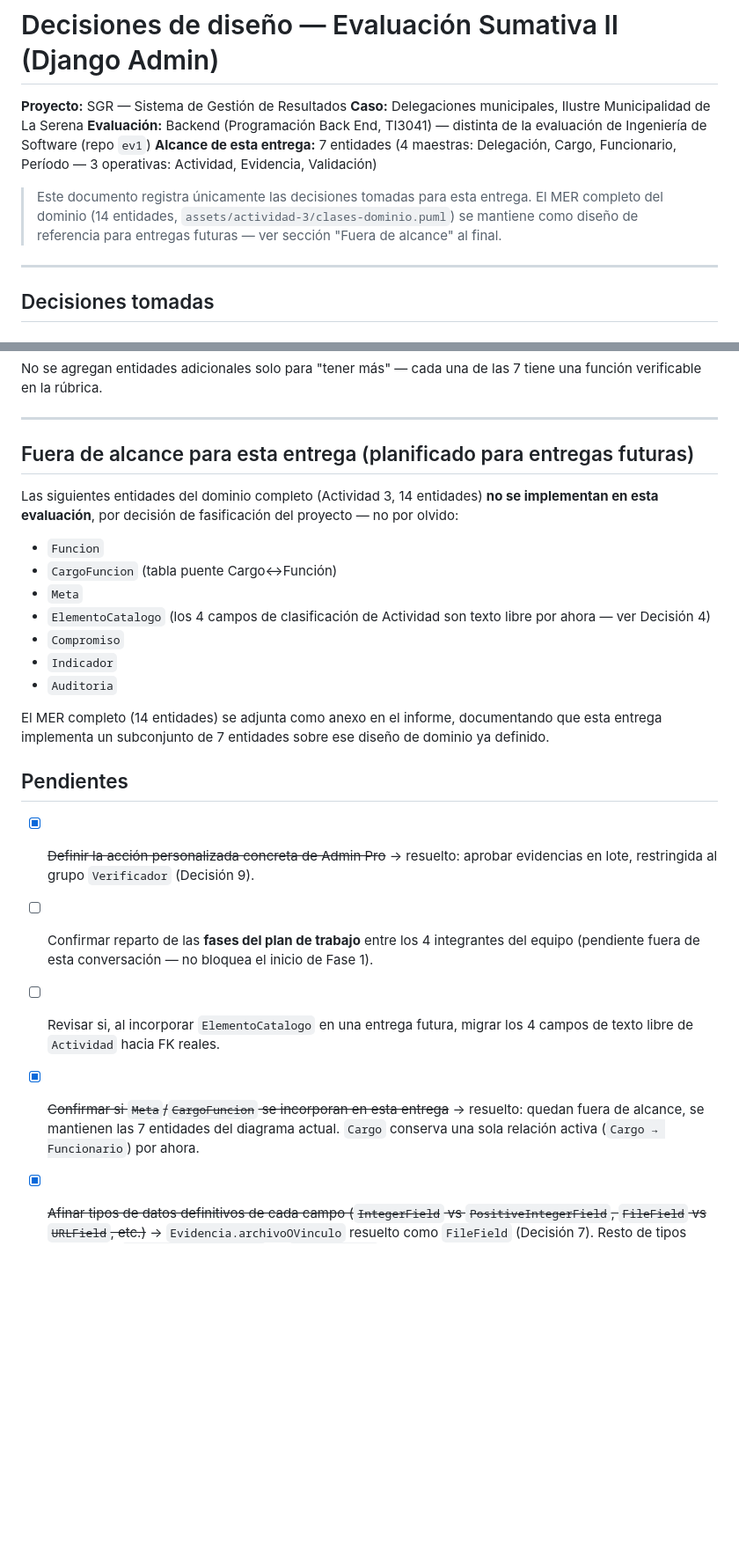
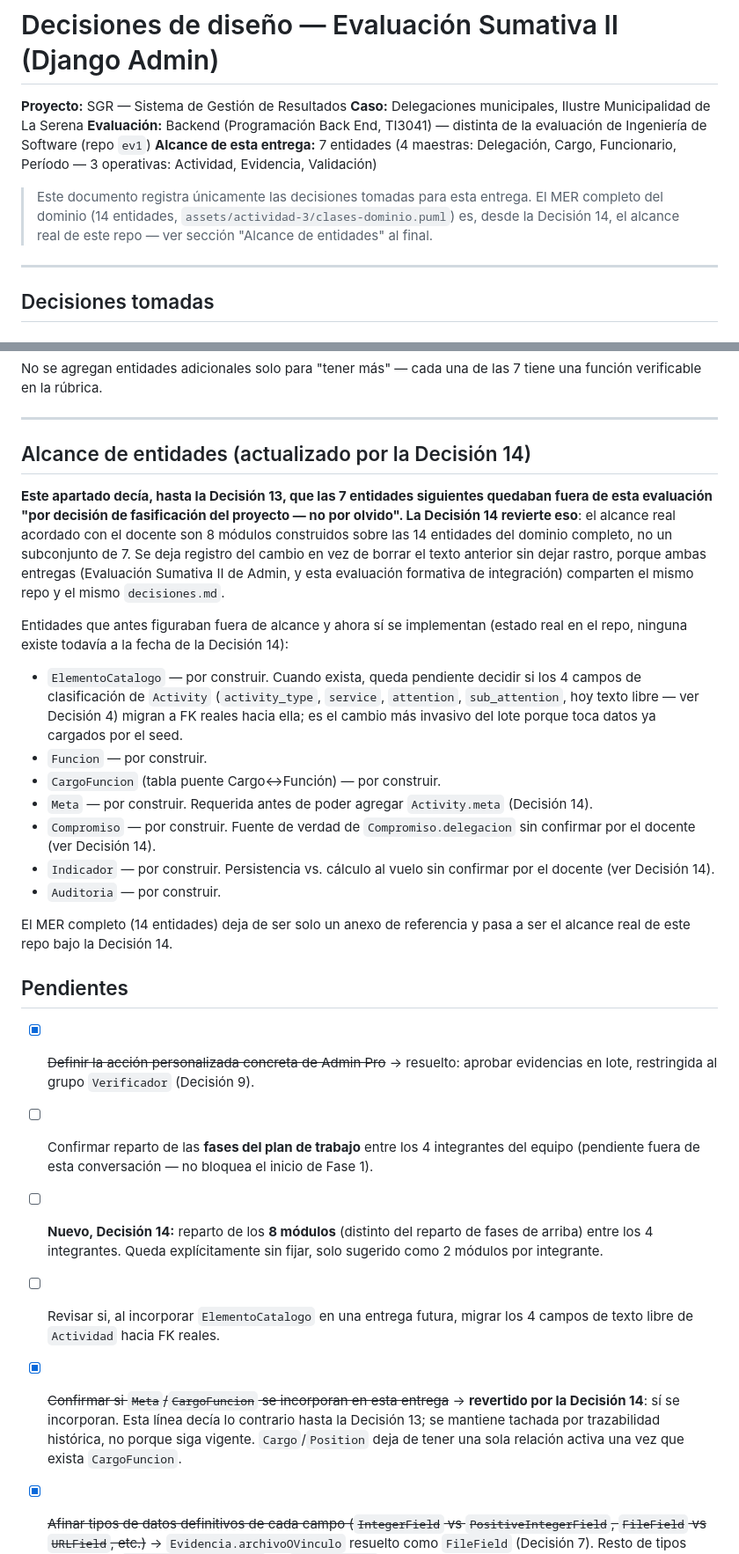
Before and after one commit to Ren-reno/SGR---Backend, a Markdown page: docs/decisiones.md, 2 parts joined by grey strips. Shown at 88% size. GitHub-like rendering; blank space fills up the shorter version.

Commit message:
docs: registra Decision 14 (Actividad.meta y ampliacion de alcance a 8 modulos/14 entidades)

```diff
--- a/docs/decisiones.md
+++ b/docs/decisiones.md
@@ -5,7 +5,7 @@
 **Evaluación:** Backend (Programación Back End, TI3041) — distinta de la evaluación de Ingeniería de Software (repo `ev1`)
 **Alcance de esta entrega:** 7 entidades (4 maestras: Delegación, Cargo, Funcionario, Período — 3 operativas: Actividad, Evidencia, Validación)
 
-> Este documento registra únicamente las decisiones tomadas para esta entrega. El MER completo del dominio (14 entidades, `assets/actividad-3/clases-dominio.puml`) se mantiene como diseño de referencia para entregas futuras — ver sección "Fuera de alcance" al final.
+> Este documento registra únicamente las decisiones tomadas para esta entrega. El MER completo del dominio (14 entidades, `assets/actividad-3/clases-dominio.puml`) es, desde la Decisión 14, el alcance real de este repo — ver sección "Alcance de entidades" al final.
 
 ---
 
@@ -306,26 +329,29 @@ No se agregan entidades adicionales solo para "tener más" — cada una de las 7
 
 ---
 
-## Fuera de alcance para esta entrega (planificado para entregas futuras)
+## Alcance de entidades (actualizado por la Decisión 14)
 
-Las siguientes entidades del dominio completo (Actividad 3, 14 entidades) **no se implementan en esta evaluación**, por decisión de fasificación del proyecto — no por olvido:
+**Este apartado decía, hasta la Decisión 13, que las 7 entidades siguientes quedaban fuera de esta evaluación "por decisión de fasificación del proyecto — no por olvido". La Decisión 14 revierte eso**: el alcance real acordado con el docente son 8 módulos construidos sobre las 14 entidades del dominio completo, no un subconjunto de 7. Se deja registro del cambio en vez de borrar el texto anterior sin dejar rastro, porque ambas entregas (Evaluación Sumativa II de Admin, y esta evaluación formativa de integración) comparten el mismo repo y el mismo `decisiones.md`.
 
-- `Funcion`
-- `CargoFuncion` (tabla puente Cargo↔Función)
-- `Meta`
-- `ElementoCatalogo` (los 4 campos de clasificación de Actividad son texto libre por ahora — ver Decisión 4)
-- `Compromiso`
-- `Indicador`
-- `Auditoria`
+Entidades que antes figuraban fuera de alcance y ahora sí se implementan (estado real en el repo, ninguna existe todavía a la fecha de la Decisión 14):
 
-El MER completo (14 entidades) se adjunta como anexo en el informe, documentando que esta entrega implementa un subconjunto de 7 entidades sobre ese diseño de dominio ya definido.
+- `ElementoCatalogo` — por construir. Cuando exista, queda pendiente decidir si los 4 campos de clasificación de `Activity` (`activity_type`, `service`, `attention`, `sub_attention`, hoy texto libre — ver Decisión 4) migran a FK reales hacia ella; es el cambio más invasivo del lote porque toca datos ya cargados por el seed.
+- `Funcion` — por construir.
+- `CargoFuncion` (tabla puente Cargo↔Función) — por construir.
+- `Meta` — por construir. Requerida antes de poder agregar `Activity.meta` (Decisión 14).
+- `Compromiso` — por construir. Fuente de verdad de `Compromiso.delegacion` sin confirmar por el docente (ver Decisión 14).
+- `Indicador` — por construir. Persistencia vs. cálculo al vuelo sin confirmar por el docente (ver Decisión 14).
+- `Auditoria` — por construir.
+
+El MER completo (14 entidades) deja de ser solo un anexo de referencia y pasa a ser el alcance real de este repo bajo la Decisión 14.
 
 ## Pendientes
 
 - [x] ~~Definir la acción personalizada concreta de Admin Pro~~ → resuelto: aprobar evidencias en lote, restringida al grupo `Verificador` (Decisión 9).
 - [ ] Confirmar reparto de las **fases del plan de trabajo** entre los 4 integrantes del equipo (pendiente fuera de esta conversación — no bloquea el inicio de Fase 1).
+- [ ] **Nuevo, Decisión 14:** reparto de los **8 módulos** (distinto del reparto de fases de arriba) entre los 4 integrantes. Queda explícitamente sin fijar, solo sugerido como 2 módulos por integrante.
 - [ ] Revisar si, al incorporar `ElementoCatalogo` en una entrega futura, migrar los 4 campos de texto libre de `Actividad` hacia FK reales.
-- [x] ~~Confirmar si `Meta`/`CargoFuncion` se incorporan en esta entrega~~ → resuelto: quedan fuera de alcance, se mantienen las 7 entidades del diagrama actual. `Cargo` conserva una sola relación activa (`Cargo → Funcionario`) por ahora.
+- [x] ~~Confirmar si `Meta`/`CargoFuncion` se incorporan en esta entrega~~ → **revertido por la Decisión 14**: sí se incorporan. Esta línea decía lo contrario hasta la Decisión 13; se mantiene tachada por trazabilidad histórica, no porque siga vigente. `Cargo`/`Position` deja de tener una sola relación activa una vez que exista `CargoFuncion`.
 - [x] ~~Afinar tipos de datos definitivos de cada campo (`IntegerField` vs `PositiveIntegerField`, `FileField` vs `URLField`, etc.)~~ → `Evidencia.archivoOVinculo` resuelto como `FileField` (Decisión 7). Resto de tipos numéricos (`PositiveIntegerField` vs `IntegerField`) queda para revisión campo a campo al momento de escribir `models.py`.
 - [x] ~~Definir política de `on_delete` en las FK~~ → resuelto: `PROTECT` por defecto, `CASCADE` solo en `Funcionario.user` y `Validacion.evidencia` (Decisión 8).
 - [x] ~~**Nuevo, para Fase 3 (seed):** el default `PROTECT` (Decisión 8) implica que el orden de borrado/recreación de fixtures importa, y que un comando de seed no idempotente puede trabarse contra sus propias protecciones al re-ejecutarse sobre datos parcialmente cargados.~~ → resuelto: `core/management/commands/seed_sgr.py` usa `get_or_create` en la creación de grupos, delegaciones, cargos, usuarios, funcionarios, período, actividades, evidencias y validación — comando probado idempotente (dos corridas seguidas sin duplicar ni lanzar `ProtectedError`/`UNIQUE constraint failed`) y probado también desde base vacía (`db.sqlite3` borrado → `migrate` → `seed_sgr`, corre limpio). Reset documentado como único método soportado: borrar `db.sqlite3` y volver a migrar, nunca borrar filas sueltas desde el Admin.
```
Also changed, not shown: other parts of docs/decisiones.md (+28 -2 lines).
